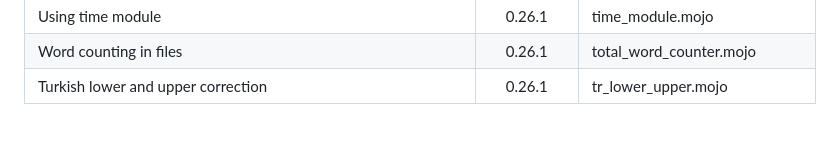
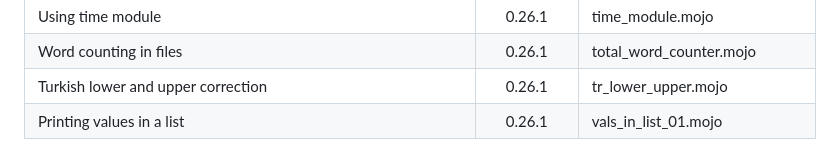
Before and after one commit to ahmetax/Practical-Mojo-Examples, a Markdown page: README.md, the part around the change. Drawn GitHub-style.

```diff
--- a/README.md
+++ b/README.md
@@ -88,3 +88,4 @@ Here is the table
 | Using time module | 0.26.1 |time_module.mojo |
 | Word counting in files | 0.26.1 | total_word_counter.mojo |
 | Turkish lower and upper correction | 0.26.1 | tr_lower_upper.mojo |
+| Printing values in a list | 0.26.1 | vals_in_list_01.mojo |
```
